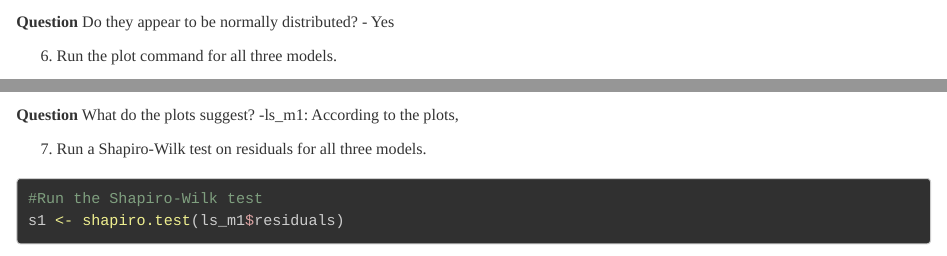
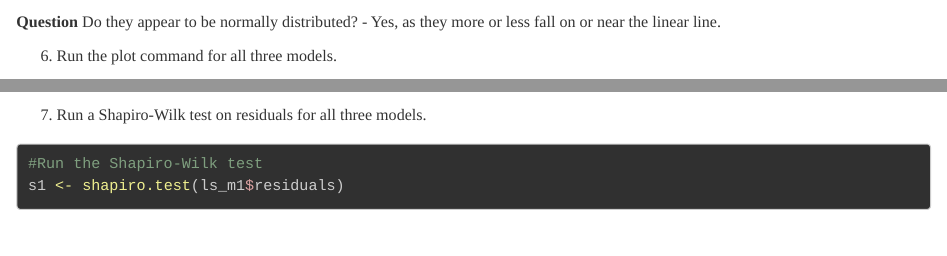
Before and after one commit to jyhrehjohnson/exercise-10, an R Markdown document (exercise-10.Rmd): the page in a window 1100 px wide, from 3730 px down before the commit and from 3680 px down after it, so that both start at the same text, and a second part further down, joined at a grey line. Rendered offline with R 4.5, knitr and Pandoc, with nearby package versions; some code elsewhere in the file could not run offline; long lines of code are wrapped.

Commit message:
Finished

````diff
--- a/exercise-10.Rmd
+++ b/exercise-10.Rmd
@@ -80,7 +77,7 @@ ggqqplot(ls_m2$residuals)
 ggqqplot(ls_m3$residuals)
 ```
 **Question** Do they appear to be normally distributed?
-- Yes
+- Yes, as they more or less fall on or near the linear line.
 
 6. Run the plot command for all three models.
 ```{r}
@@ -89,8 +86,6 @@ plot(ls_m1)
 plot(ls_m2)
 plot(ls_m3)
 ```
-**Question** What do the plots suggest?
--ls_m1: According to the plots,
 
 7. Run a Shapiro-Wilk test on residuals for all three models.
 ```{r}
````
Also changed, not shown: exercise-10.html, exercise-10.Rmd (6 more changed lines).
